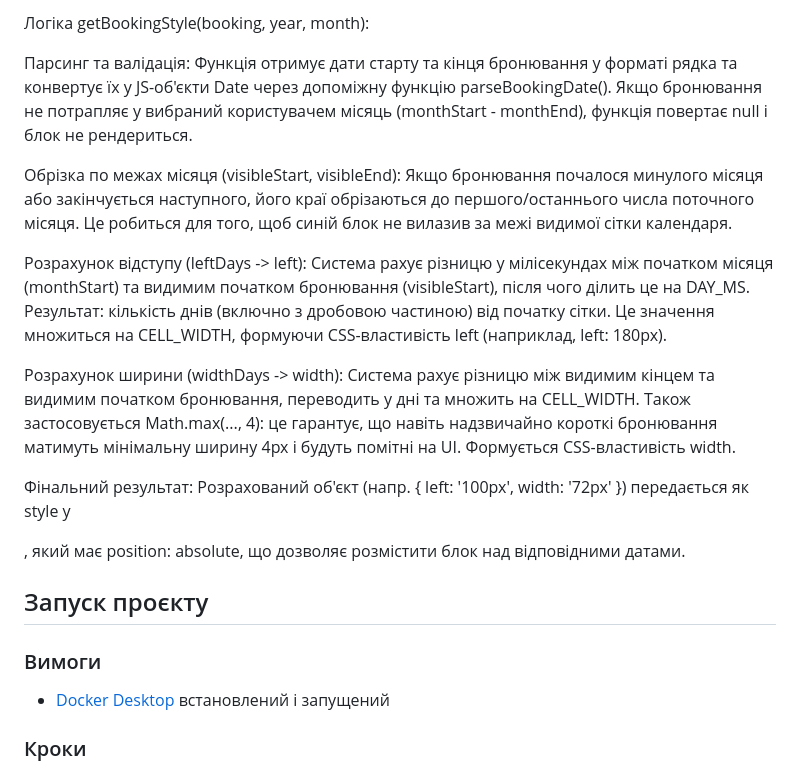
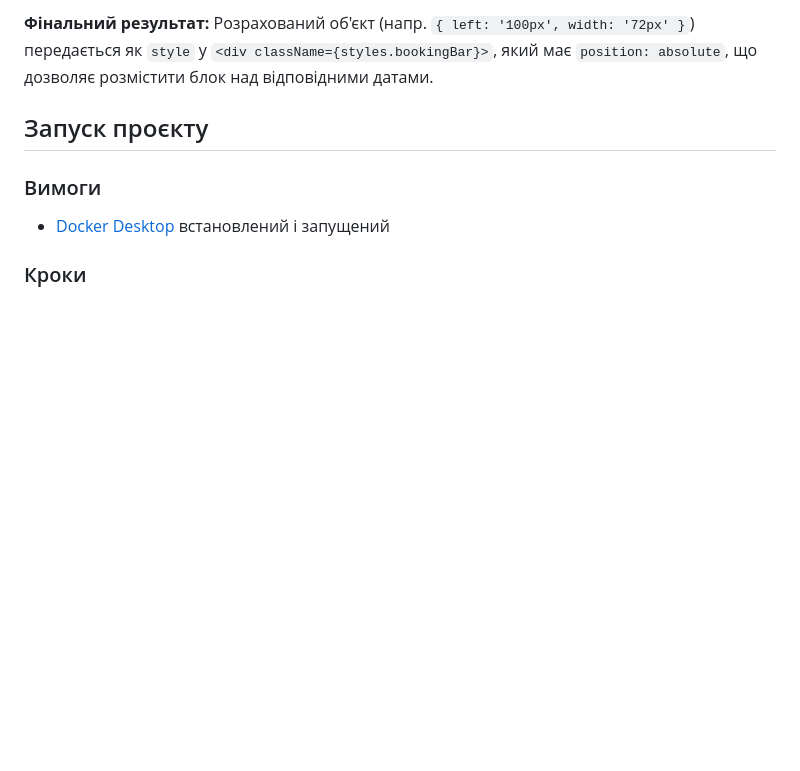
Before and after one commit to Svyatkk/autorent, a Markdown page: README.md, the part around one of its changes. Rendered like a GitHub page; blank space fills up the shorter version.

```diff
--- a/README.md
+++ b/README.md
@@ -35,15 +44,5 @@ DAY_MS = 86400000 - кількість мілісекунд у добі (для
 
-Логіка getBookingStyle(booking, year, month):
-
-Парсинг та валідація: Функція отримує дати старту та кінця бронювання у форматі рядка та конвертує їх у JS-об'єкти Date через допоміжну функцію parseBookingDate(). Якщо бронювання не потрапляє у вибраний користувачем місяць (monthStart - monthEnd), функція повертає null і блок не рендериться.
-
-Обрізка по межах місяця (visibleStart, visibleEnd): Якщо бронювання почалося минулого місяця або закінчується наступного, його краї обрізаються до першого/останнього числа поточного місяця. Це робиться для того, щоб синій блок не вилазив за межі видимої сітки календаря.
-
-Розрахунок відступу (leftDays -> left): Система рахує різницю у мілісекундах між початком місяця (monthStart) та видимим початком бронювання (visibleStart), після чого ділить це на DAY_MS. Результат: кількість днів (включно з дробовою частиною) від початку сітки. Це значення множиться на CELL_WIDTH, формуючи CSS-властивість left (наприклад, left: 180px).
-
-Розрахунок ширини (widthDays -> width): Система рахує різницю між видимим кінцем та видимим початком бронювання, переводить у дні та множить на CELL_WIDTH. Також застосовується Math.max(..., 4): це гарантує, що навіть надзвичайно короткі бронювання матимуть мінімальну ширину 4px і будуть помітні на UI. Формується CSS-властивість width.
-
-Фінальний результат: Розрахований об'єкт (напр. { left: '100px', width: '72px' }) передається як style у <div className={styles.bookingBar}>, який має position: absolute, що дозволяє розмістити блок над відповідними датами.
+**Фінальний результат:** Розрахований об'єкт (напр. `{ left: '100px', width: '72px' }`) передається як `style` у `<div className={styles.bookingBar}>`, який має `position: absolute`, що дозволяє розмістити блок над відповідними датами.
 
 ## Запуск проєкту
 
```
Also changed, not shown: other parts of README.md (+31 -22 lines).
